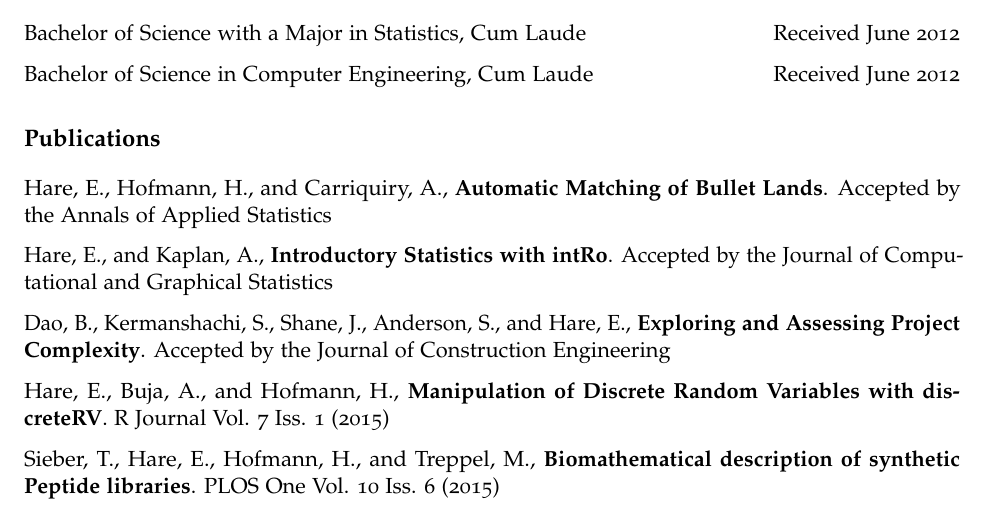
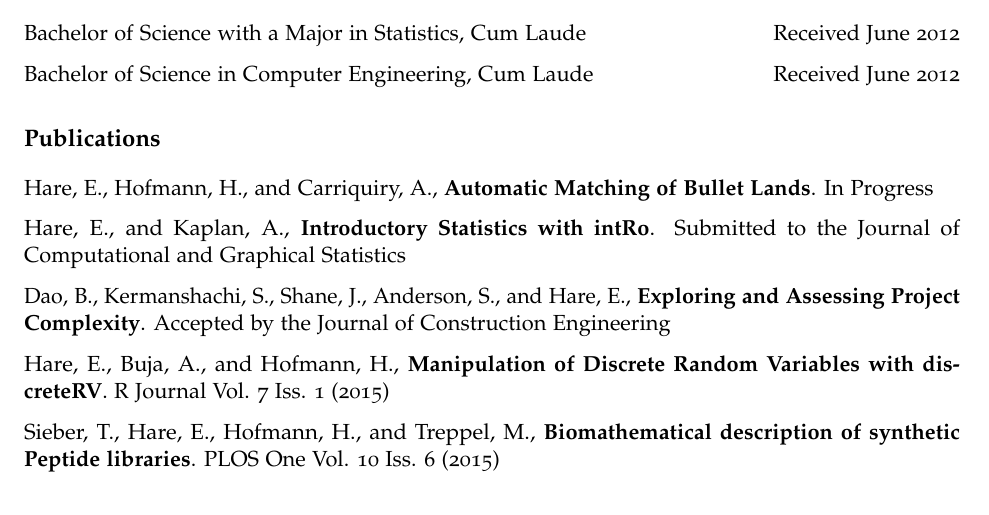
Before and after one commit to erichare/erichare.github.io, an R Markdown document (cv.Rmd): part of page 1 of 3, cut so that both start at the same text. The pictures show the output file cv.pdf that the author committed with the source.

Commit message:
CV Update

```diff
--- a/cv.Rmd
+++ b/cv.Rmd
@@ -46,9 +46,9 @@ Bachelor of Science in Computer Engineering, Cum Laude \hfill Received June 2012
 
 # Publications
 
-Hare, E., Hofmann, H., and Carriquiry, A., **Automatic Matching of Bullet Lands**. Accepted by the Annals of Applied Statistics
+Hare, E., Hofmann, H., and Carriquiry, A., **Automatic Matching of Bullet Lands**. In Progress
 
-Hare, E., and Kaplan, A., **Introductory Statistics with intRo**. Accepted by the Journal of Computational and Graphical Statistics
+Hare, E., and Kaplan, A., **Introductory Statistics with intRo**. Submitted to the Journal of Computational and Graphical Statistics
 
 Dao, B., Kermanshachi, S., Shane, J., Anderson, S., and Hare, E., **Exploring and Assessing Project Complexity**. Accepted by the Journal of Construction Engineering
 
```
Also changed, not shown: cv.pdf.
